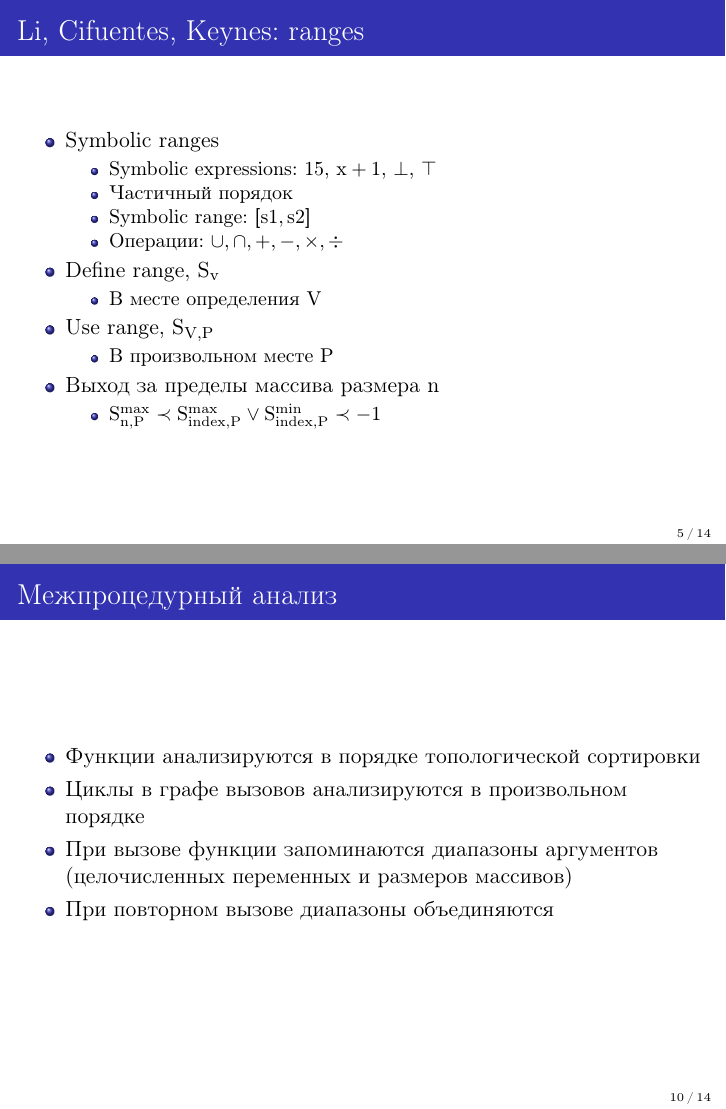
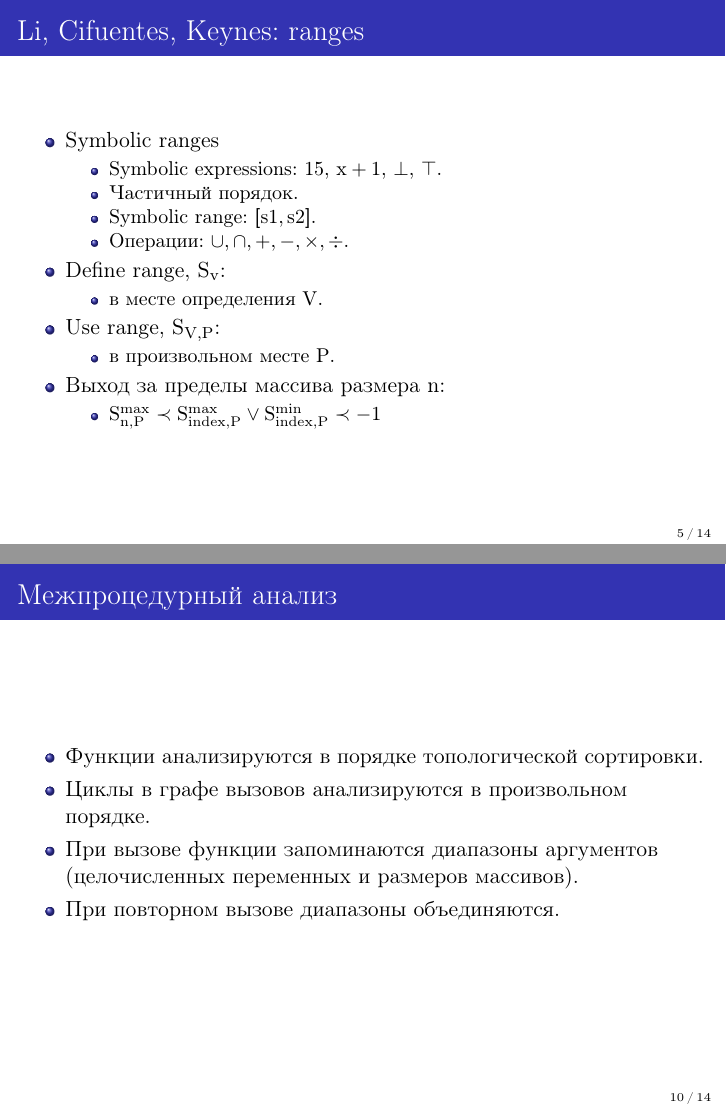
Before and after one commit to gromakovsky/Master-thesis, LaTeX slides (Presentation/Presentation.tex): pages 5 and 10 of 14, joined at a grey line. Compiled offline with pdfLaTeX.

Commit message:
Add some punctuation marks to the presentation

```diff
--- a/Presentation/Presentation.tex
+++ b/Presentation/Presentation.tex
@@ -164,20 +164,20 @@
   \begin{itemize}
     \item Symbolic ranges
       \begin{itemize}
-        \item Symbolic expressions: $15$, $x + 1$, $\bot$, $\top$
-        \item Частичный порядок
-        \item Symbolic range: $[s1, s2]$
-        \item Операции: $\cup, \cap, +, -, \times, \div$
+        \item Symbolic expressions: $15$, $x + 1$, $\bot$, $\top$.
+        \item Частичный порядок.
+        \item Symbolic range: $[s1, s2]$.
+        \item Операции: $\cup, \cap, +, -, \times, \div$.
       \end{itemize}
-    \item Define range, $S_v$
+    \item Define range, $S_v$:
       \begin{itemize}
-        \item В месте определения $V$
+        \item в месте определения $V$.
       \end{itemize}
-    \item Use range, $S_{V, P}$
+    \item Use range, $S_{V, P}$:
       \begin{itemize}
-        \item В произвольном месте $P$
+        \item в произвольном месте $P$.
       \end{itemize}
-    \item Выход за пределы массива размера $n$
+    \item Выход за пределы массива размера $n$:
       \begin{itemize}
         \item $S_{n, P}^{max} \prec S_{index, P}^{max} \vee S_{index,
             P}^{min} \prec -1$
@@ -347,11 +347,11 @@
 
 \begin{frame}{Межпроцедурный анализ}
     \begin{itemize}
-      \item Функции анализируются в порядке топологической сортировки
-      \item Циклы в графе вызовов анализируются в произвольном порядке
+      \item Функции анализируются в порядке топологической сортировки.
+      \item Циклы в графе вызовов анализируются в произвольном порядке.
       \item При вызове функции запоминаются диапазоны аргументов
-        (целочисленных переменных и размеров массивов)
-      \item При повторном вызове диапазоны объединяются
+        (целочисленных переменных и размеров массивов).
+      \item При повторном вызове диапазоны объединяются.
     \end{itemize}
 \end{frame}
 \note {
```
Also changed, not shown: Presentation/Presentation.tex (40 more changed lines).
